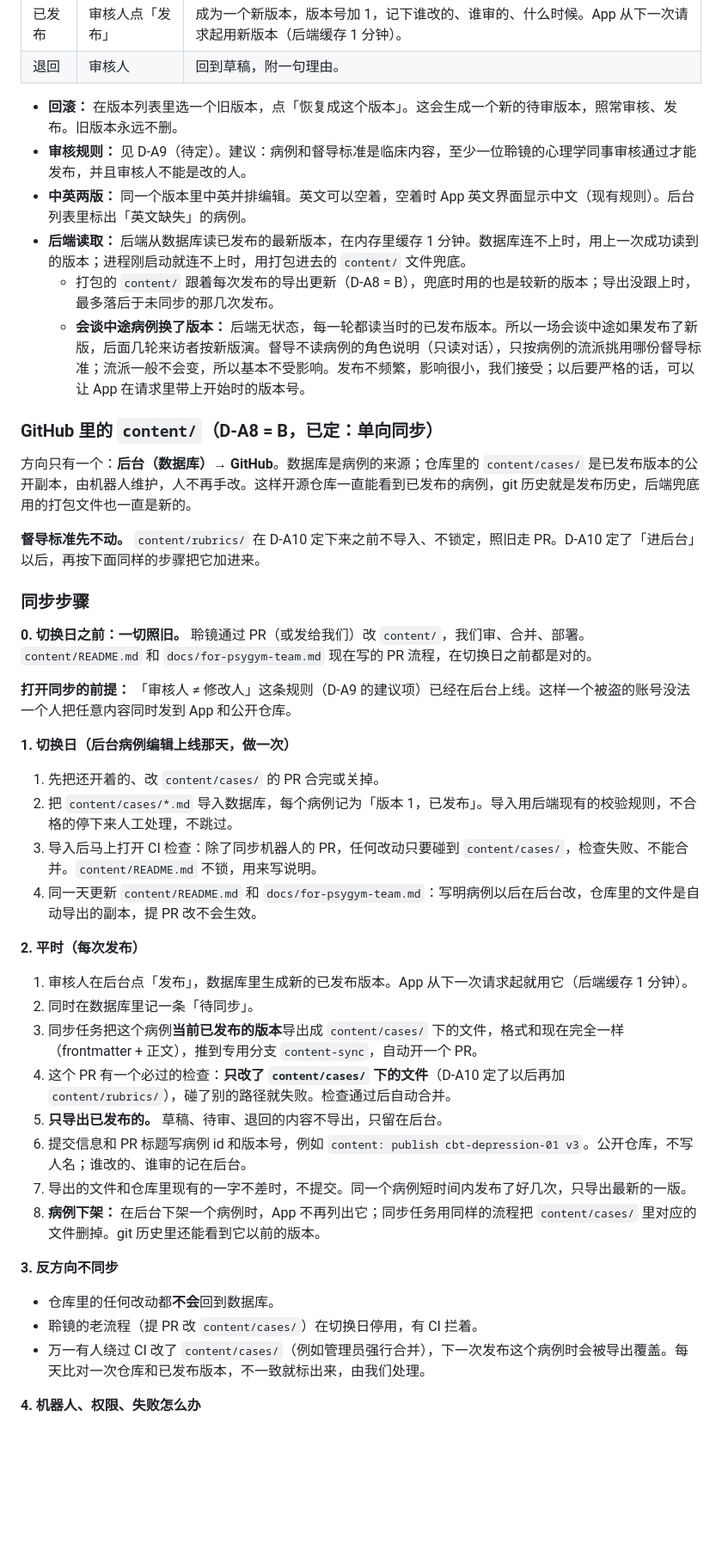
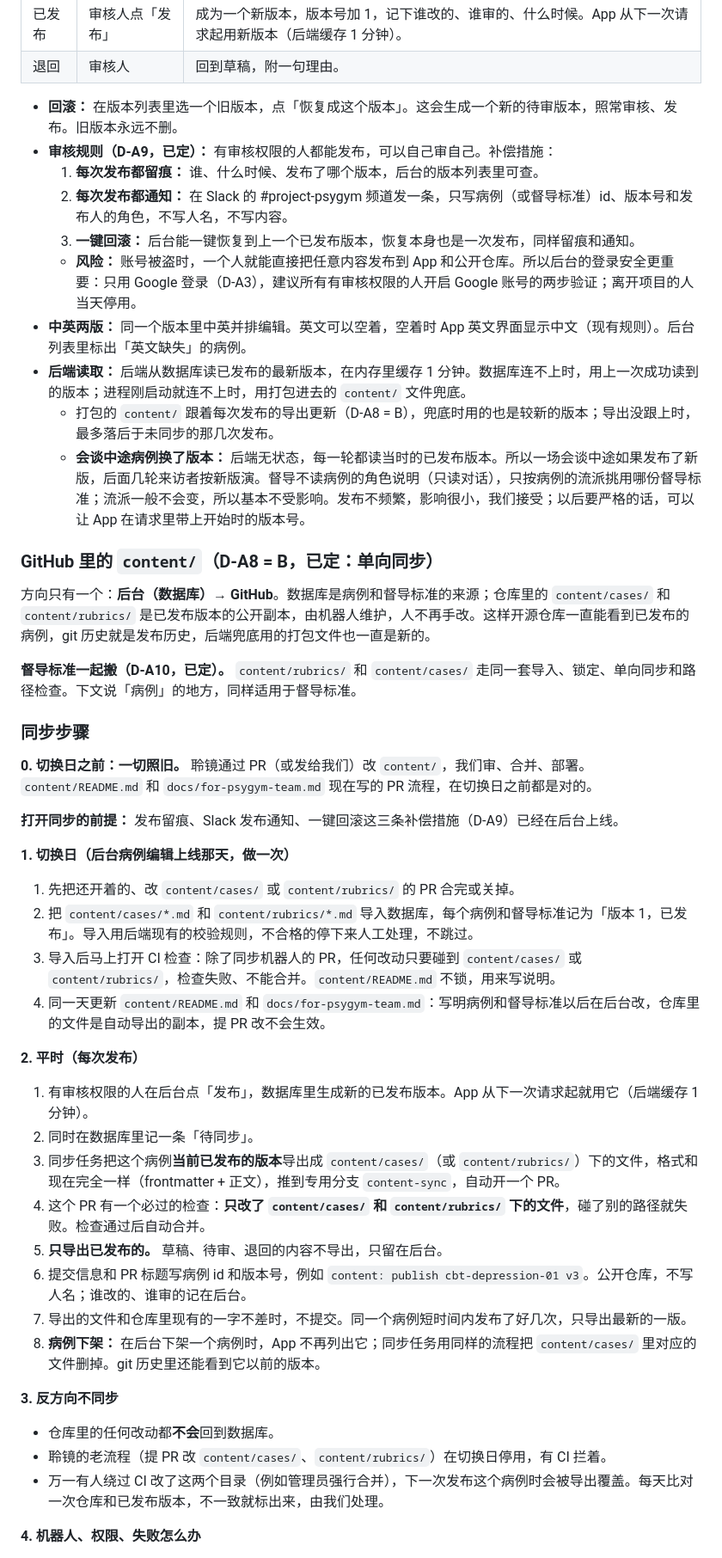
Before and after one commit to Novawerk/project-psygym-workspace, a Markdown page: docs/product/admin.md, the part around one of its changes. Shown at 86% size. GitHub-like rendering; blank space fills up the shorter version.

Commit message:
Docs: questions for 聆镜 (one list for the demo, with tester survey); wider harm definition note; admin D-A9/D-A10 decided
Co-Authored-By: Claude Opus 5.5 <noreply@anthropic.com>

```diff
--- a/docs/product/admin.md
+++ b/docs/product/admin.md
@@ -107,7 +107,11 @@ Postgres（Neon 法兰克福）+ Drizzle，和 Novawerk 主仓库同一套选型
 | 退回 | 审核人 | 回到草稿，附一句理由。 |
 
 - **回滚：** 在版本列表里选一个旧版本，点「恢复成这个版本」。这会生成一个新的待审版本，照常审核、发布。旧版本永远不删。
-- **审核规则：** 见 D-A9（待定）。建议：病例和督导标准是临床内容，至少一位聆镜的心理学同事审核通过才能发布，并且审核人不能是改的人。
+- **审核规则（D-A9，已定）：** 有审核权限的人都能发布，可以自己审自己。补偿措施：
+  1. **每次发布都留痕：** 谁、什么时候、发布了哪个版本，后台的版本列表里可查。
+  2. **每次发布都通知：** 在 Slack 的 #project-psygym 频道发一条，只写病例（或督导标准）id、版本号和发布人的角色，不写人名，不写内容。
+  3. **一键回滚：** 后台能一键恢复到上一个已发布版本，恢复本身也是一次发布，同样留痕和通知。
+  - **风险：** 账号被盗时，一个人就能直接把任意内容发布到 App 和公开仓库。所以后台的登录安全更重要：只用 Google 登录（D-A3），建议所有有审核权限的人开启 Google 账号的两步验证；离开项目的人当天停用。
 - **中英两版：** 同一个版本里中英并排编辑。英文可以空着，空着时 App 英文界面显示中文（现有规则）。后台列表里标出「英文缺失」的病例。
 - **后端读取：** 后端从数据库读已发布的最新版本，在内存里缓存 1 分钟。数据库连不上时，用上一次成功读到的版本；进程刚启动就连不上时，用打包进去的 `content/` 文件兜底。
   - 打包的 `content/` 跟着每次发布的导出更新（D-A8 = B），兜底时用的也是较新的版本；导出没跟上时，最多落后于未同步的那几次发布。
@@ -115,29 +119,29 @@ Postgres（Neon 法兰克福）+ Drizzle，和 Novawerk 主仓库同一套选型
 
 ### GitHub 里的 `content/`（D-A8 = B，已定：单向同步）
 
-方向只有一个：**后台（数据库）→ GitHub**。数据库是病例的来源；仓库里的 `content/cases/` 是已发布版本的公开副本，由机器人维护，人不再手改。这样开源仓库一直能看到已发布的病例，git 历史就是发布历史，后端兜底用的打包文件也一直是新的。
+方向只有一个：**后台（数据库）→ GitHub**。数据库是病例和督导标准的来源；仓库里的 `content/cases/` 和 `content/rubrics/` 是已发布版本的公开副本，由机器人维护，人不再手改。这样开源仓库一直能看到已发布的病例，git 历史就是发布历史，后端兜底用的打包文件也一直是新的。
 
-**督导标准先不动。** `content/rubrics/` 在 D-A10 定下来之前不导入、不锁定，照旧走 PR。D-A10 定了「进后台」以后，再按下面同样的步骤把它加进来。
+**督导标准一起搬（D-A10，已定）。** `content/rubrics/` 和 `content/cases/` 走同一套导入、锁定、单向同步和路径检查。下文说「病例」的地方，同样适用于督导标准。
 
 ### 同步步骤
 
 **0. 切换日之前：一切照旧。** 聆镜通过 PR（或发给我们）改 `content/`，我们审、合并、部署。`content/README.md` 和 `docs/for-psygym-team.md` 现在写的 PR 流程，在切换日之前都是对的。
 
-**打开同步的前提：** 「审核人 ≠ 修改人」这条规则（D-A9 的建议项）已经在后台上线。这样一个被盗的账号没法一个人把任意内容同时发到 App 和公开仓库。
+**打开同步的前提：** 发布留痕、Slack 发布通知、一键回滚这三条补偿措施（D-A9）已经在后台上线。
 
 **1. 切换日（后台病例编辑上线那天，做一次）**
 
-1. 先把还开着的、改 `content/cases/` 的 PR 合完或关掉。
-2. 把 `content/cases/*.md` 导入数据库，每个病例记为「版本 1，已发布」。导入用后端现有的校验规则，不合格的停下来人工处理，不跳过。
-3. 导入后马上打开 CI 检查：除了同步机器人的 PR，任何改动只要碰到 `content/cases/`，检查失败、不能合并。`content/README.md` 不锁，用来写说明。
-4. 同一天更新 `content/README.md` 和 `docs/for-psygym-team.md`：写明病例以后在后台改，仓库里的文件是自动导出的副本，提 PR 改不会生效。
+1. 先把还开着的、改 `content/cases/` 或 `content/rubrics/` 的 PR 合完或关掉。
+2. 把 `content/cases/*.md` 和 `content/rubrics/*.md` 导入数据库，每个病例和督导标准记为「版本 1，已发布」。导入用后端现有的校验规则，不合格的停下来人工处理，不跳过。
+3. 导入后马上打开 CI 检查：除了同步机器人的 PR，任何改动只要碰到 `content/cases/` 或 `content/rubrics/`，检查失败、不能合并。`content/README.md` 不锁，用来写说明。
+4. 同一天更新 `content/README.md` 和 `docs/for-psygym-team.md`：写明病例和督导标准以后在后台改，仓库里的文件是自动导出的副本，提 PR 改不会生效。
 
 **2. 平时（每次发布）**
 
-1. 审核人在后台点「发布」，数据库里生成新的已发布版本。App 从下一次请求起就用它（后端缓存 1 分钟）。
+1. 有审核权限的人在后台点「发布」，数据库里生成新的已发布版本。App 从下一次请求起就用它（后端缓存 1 分钟）。
 2. 同时在数据库里记一条「待同步」。
-3. 同步任务把这个病例**当前已发布的版本**导出成 `content/cases/` 下的文件，格式和现在完全一样（frontmatter + 正文），推到专用分支 `content-sync`，自动开一个 PR。
-4. 这个 PR 有一个必过的检查：**只改了 `content/cases/` 下的文件**（D-A10 定了以后再加 `content/rubrics/`），碰了别的路径就失败。检查通过后自动合并。
+3. 同步任务把这个病例**当前已发布的版本**导出成 `content/cases/`（或 `content/rubrics/`）下的文件，格式和现在完全一样（frontmatter + 正文），推到专用分支 `content-sync`，自动开一个 PR。
+4. 这个 PR 有一个必过的检查：**只改了 `content/cases/` 和 `content/rubrics/` 下的文件**，碰了别的路径就失败。检查通过后自动合并。
 5. **只导出已发布的。** 草稿、待审、退回的内容不导出，只留在后台。
 6. 提交信息和 PR 标题写病例 id 和版本号，例如 `content: publish cbt-depression-01 v3`。公开仓库，不写人名；谁改的、谁审的记在后台。
 7. 导出的文件和仓库里现有的一字不差时，不提交。同一个病例短时间内发布了好几次，只导出最新的一版。
@@ -146,8 +150,8 @@ Postgres（Neon 法兰克福）+ Drizzle，和 Novawerk 主仓库同一套选型
 **3. 反方向不同步**
 
 - 仓库里的任何改动都**不会**回到数据库。
-- 聆镜的老流程（提 PR 改 `content/cases/`）在切换日停用，有 CI 拦着。
-- 万一有人绕过 CI 改了 `content/cases/`（例如管理员强行合并），下一次发布这个病例时会被导出覆盖。每天比对一次仓库和已发布版本，不一致就标出来，由我们处理。
+- 聆镜的老流程（提 PR 改 `content/cases/`、`content/rubrics/`）在切换日停用，有 CI 拦着。
+- 万一有人绕过 CI 改了这两个目录（例如管理员强行合并），下一次发布这个病例时会被导出覆盖。每天比对一次仓库和已发布版本，不一致就标出来，由我们处理。
 
 **4. 机器人、权限、失败怎么办**
 
```
Also changed, not shown: other parts of docs/product/admin.md (+10 -11 lines), docs/product/live-supervision.md (+1 -0 lines), docs/product/questions-for-psygym.md (added, +134 -0 lines).
